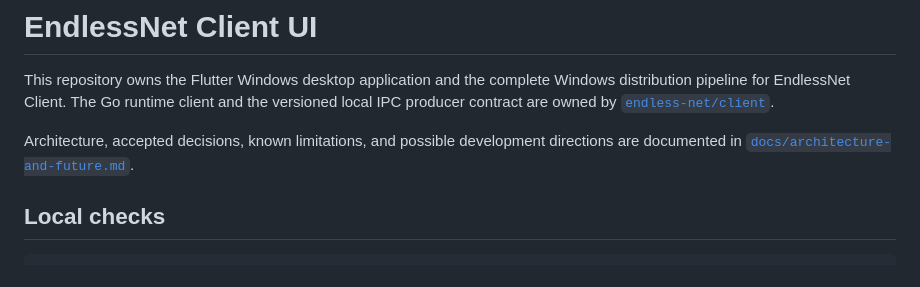
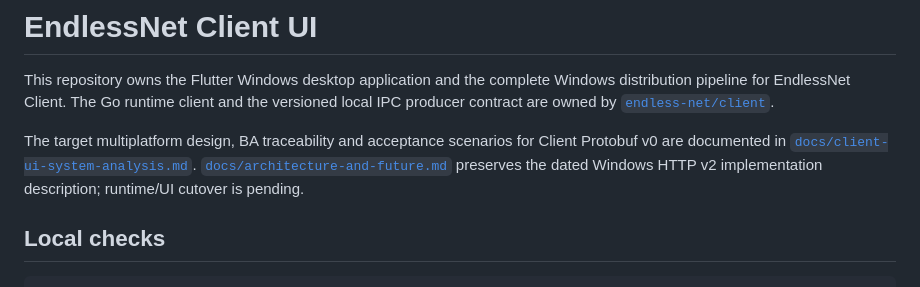
Before and after one commit to endless-net/client-ui, a Markdown page: README.md, the part around the change. Drawn GitHub-style.

Commit message:
docs: define multiplatform client UI analysis for proto v0

```diff
--- a/README.md
+++ b/README.md
@@ -5,9 +5,11 @@ Windows distribution pipeline for EndlessNet Client. The Go runtime client and
 the versioned local IPC producer contract are owned by
 [`endless-net/client`](https://github.com/endless-net/client).
 
-Architecture, accepted decisions, known limitations, and possible development
-directions are documented in
-[`docs/architecture-and-future.md`](docs/architecture-and-future.md).
+The target multiplatform design, BA traceability and acceptance scenarios for
+Client Protobuf v0 are documented in
+[`docs/client-ui-system-analysis.md`](docs/client-ui-system-analysis.md).
+[`docs/architecture-and-future.md`](docs/architecture-and-future.md) preserves the
+dated Windows HTTP v2 implementation description; runtime/UI cutover is pending.
 
 ## Local checks
 
```
Also changed, not shown: docs/architecture-and-future.md (+13 -47 lines), docs/client-ui-system-analysis.md (added, +183 -0 lines).
